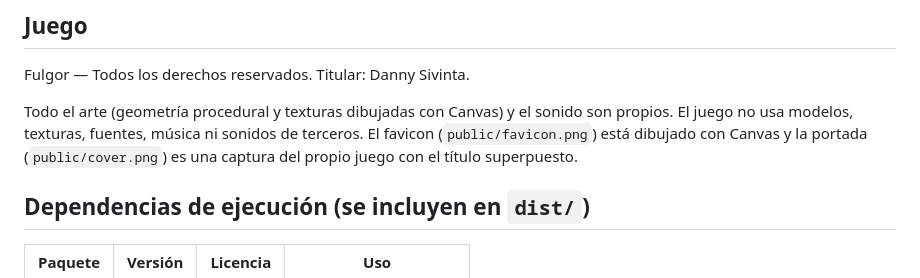
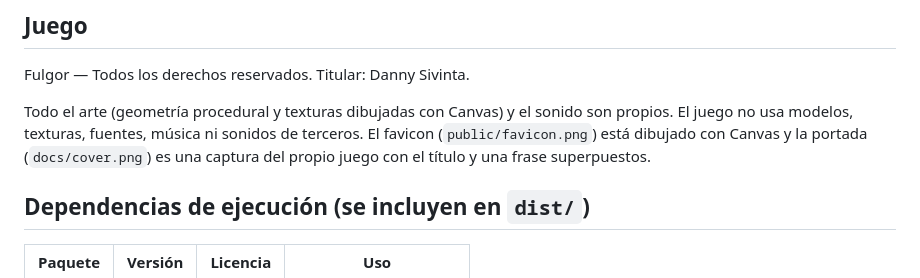
Before and after one commit to Dannnyusssssss/Fulgor, a Markdown page: docs/LICENSES.md, the part around the change. GitHub-like rendering.

```diff
--- a/docs/LICENSES.md
+++ b/docs/LICENSES.md
@@ -4,7 +4,7 @@
 
 Fulgor — Todos los derechos reservados. Titular: Danny Sivinta.
 
-Todo el arte (geometría procedural y texturas dibujadas con Canvas) y el sonido son propios. El juego no usa modelos, texturas, fuentes, música ni sonidos de terceros. El favicon (`public/favicon.png`) está dibujado con Canvas y la portada (`public/cover.png`) es una captura del propio juego con el título superpuesto.
+Todo el arte (geometría procedural y texturas dibujadas con Canvas) y el sonido son propios. El juego no usa modelos, texturas, fuentes, música ni sonidos de terceros. El favicon (`public/favicon.png`) está dibujado con Canvas y la portada (`docs/cover.png`) es una captura del propio juego con el título y una frase superpuestos.
 
 ## Dependencias de ejecución (se incluyen en `dist/`)
 
```
Also changed, not shown: README.md (+1 -1 lines), docs/cover.png (added), public/cover.png (deleted).
